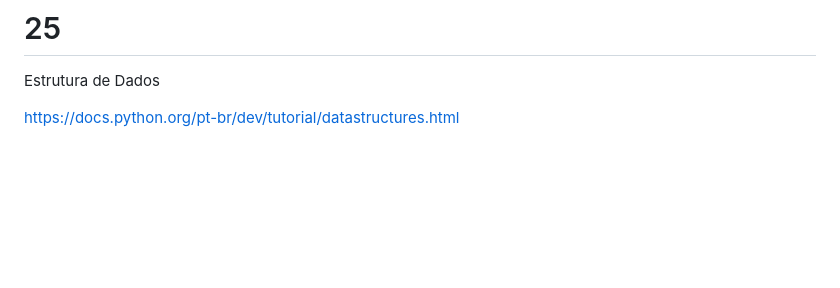
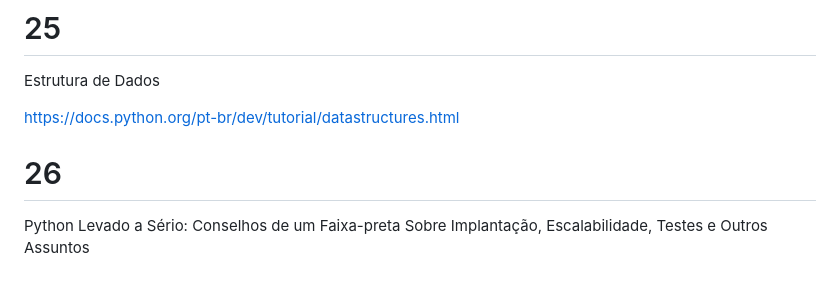
Before and after one commit to DevPedroVII/curso100dayspython, a Markdown page: README.md, the part around the change. Rendered like a GitHub page; blank space fills up the shorter version.

```diff
--- a/README.md
+++ b/README.md
@@ -117,3 +117,6 @@ https://pythontutor.com/visualize.html#mode=edit
 Estrutura de Dados
 
 https://docs.python.org/pt-br/dev/tutorial/datastructures.html
+
+# 26
+Python Levado a Sério: Conselhos de um Faixa-preta Sobre Implantação, Escalabilidade, Testes e Outros Assuntos
```
